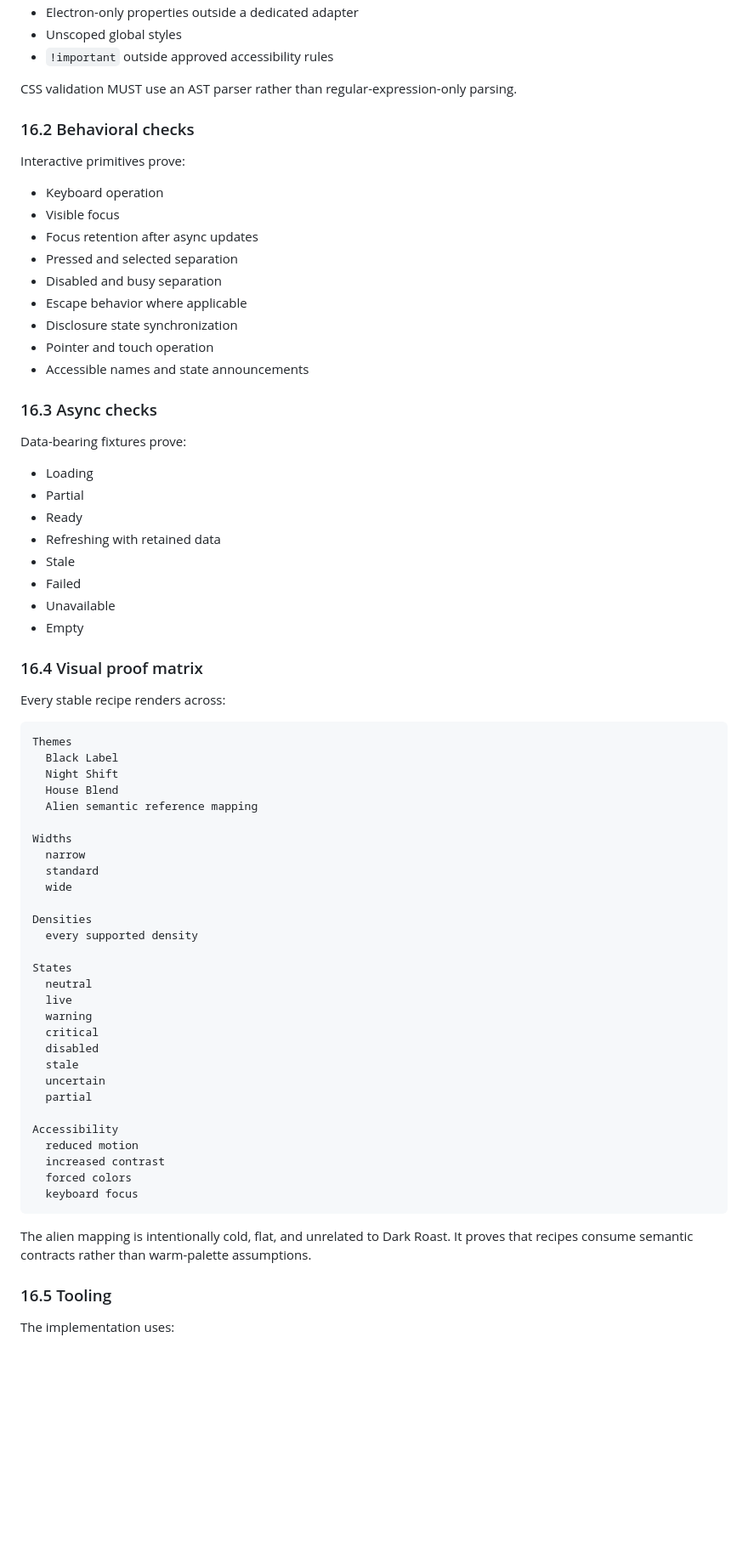
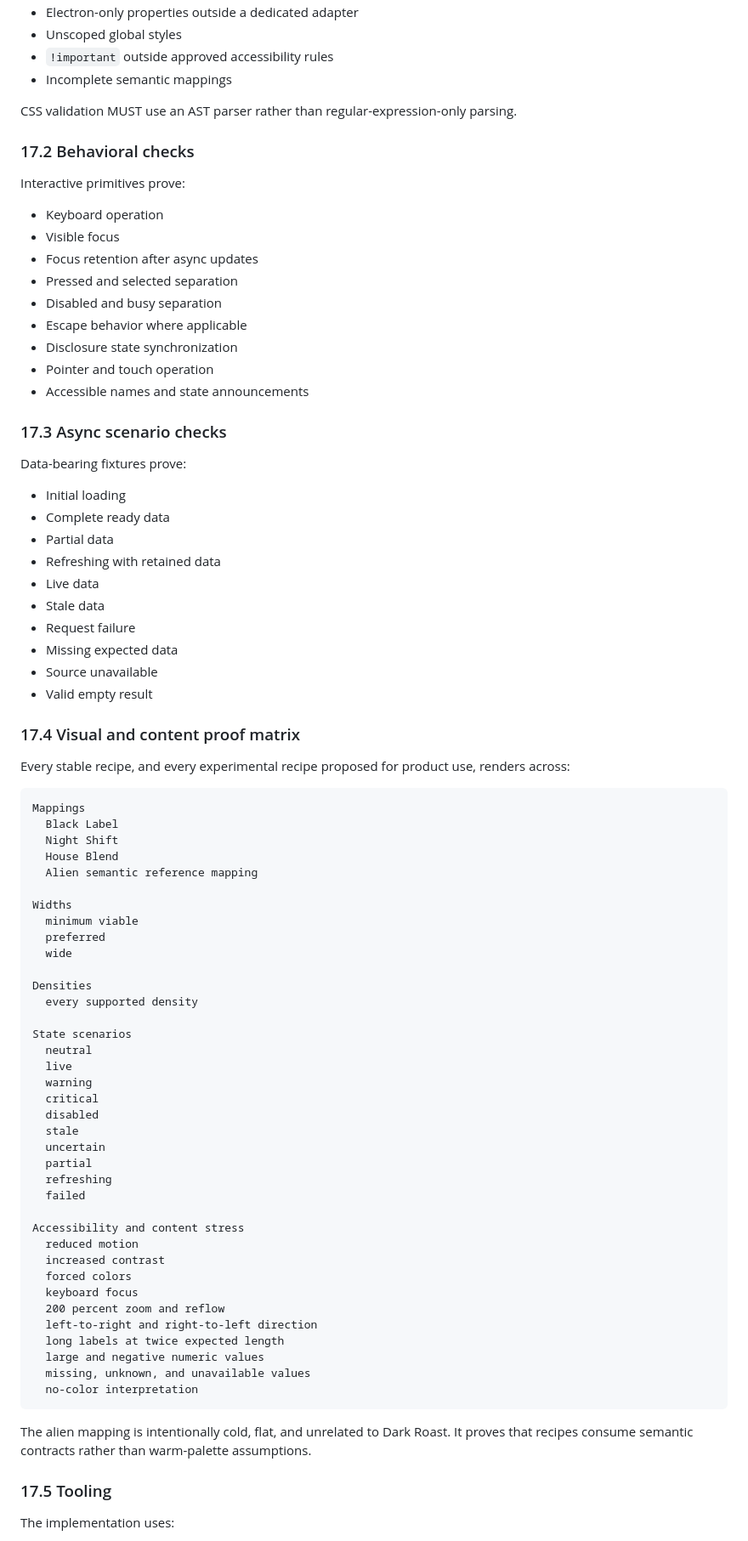
Before and after one commit to Skidudeaa/dark-roast-theme, a Markdown page: docs/OPERATIONAL-INTERFACE-DOCTRINE.md, the part around one of its changes. Shown at 85% size. Drawn GitHub-style; blank space fills up the shorter version.

````diff
--- a/docs/OPERATIONAL-INTERFACE-DOCTRINE.md
+++ b/docs/OPERATIONAL-INTERFACE-DOCTRINE.md
@@ -832,10 +932,11 @@ The build fails on:
 - Electron-only properties outside a dedicated adapter
 - Unscoped global styles
 - `!important` outside approved accessibility rules
+- Incomplete semantic mappings
 
 CSS validation MUST use an AST parser rather than regular-expression-only parsing.
 
-### 16.2 Behavioral checks
+### 17.2 Behavioral checks
 
 Interactive primitives prove:
 
@@ -849,39 +950,41 @@ Interactive primitives prove:
 - Pointer and touch operation
 - Accessible names and state announcements
 
-### 16.3 Async checks
+### 17.3 Async scenario checks
 
 Data-bearing fixtures prove:
 
-- Loading
-- Partial
-- Ready
+- Initial loading
+- Complete ready data
+- Partial data
 - Refreshing with retained data
-- Stale
-- Failed
-- Unavailable
-- Empty
+- Live data
+- Stale data
+- Request failure
+- Missing expected data
+- Source unavailable
+- Valid empty result
 
-### 16.4 Visual proof matrix
+### 17.4 Visual and content proof matrix
 
-Every stable recipe renders across:
+Every stable recipe, and every experimental recipe proposed for product use, renders across:
 
 ```text
-Themes
+Mappings
   Black Label
   Night Shift
   House Blend
   Alien semantic reference mapping
 
 Widths
-  narrow
-  standard
+  minimum viable
+  preferred
   wide
 
 Densities
   every supported density
 
-States
+State scenarios
   neutral
   live
   warning
@@ -890,17 +993,25 @@ States
   stale
   uncertain
   partial
+  refreshing
+  failed
 
-Accessibility
+Accessibility and content stress
   reduced motion
   increased contrast
   forced colors
   keyboard focus
+  200 percent zoom and reflow
+  left-to-right and right-to-left direction
+  long labels at twice expected length
+  large and negative numeric values
+  missing, unknown, and unavailable values
+  no-color interpretation
 ```
 
 The alien mapping is intentionally cold, flat, and unrelated to Dark Roast. It proves that recipes consume semantic contracts rather than warm-palette assumptions.
 
-### 16.5 Tooling
+### 17.5 Tooling
 
 The implementation uses:
 
````
Also changed, not shown: other parts of docs/OPERATIONAL-INTERFACE-DOCTRINE.md (+361 -248 lines).
